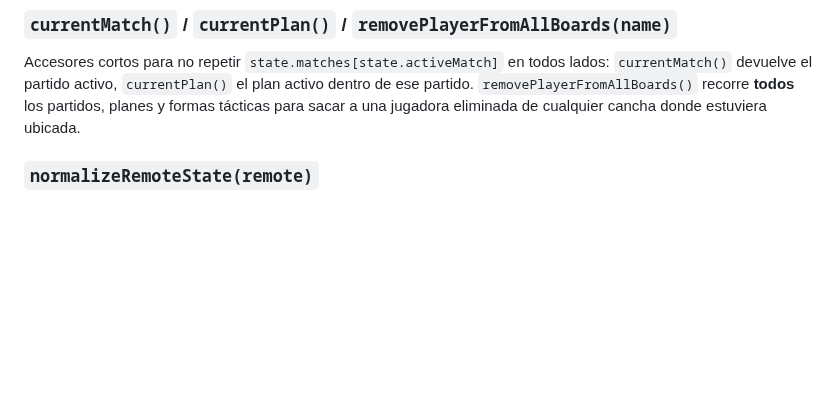
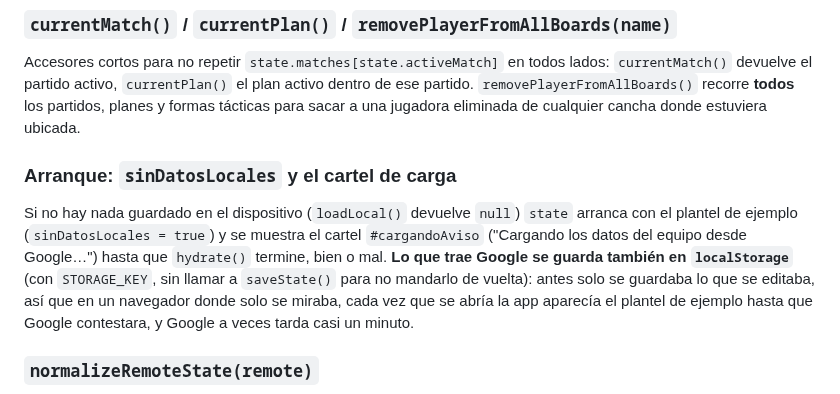
Before and after one commit to Lechuza22/DtCommander, a Markdown page: codemap/js/app.md, the part around the change. GitHub-like rendering; blank space fills up the shorter version.

```diff
--- a/codemap/js/app.md
+++ b/codemap/js/app.md
@@ -288,6 +288,14 @@ todos lados: `currentMatch()` devuelve el partido activo, `currentPlan()`
 el plan activo dentro de ese partido. `removePlayerFromAllBoards()`
 recorre **todos** los partidos, planes y formas tácticas para sacar a una
 jugadora eliminada de cualquier cancha donde estuviera ubicada.
+
+### Arranque: `sinDatosLocales` y el cartel de carga
+
+Si no hay nada guardado en el dispositivo (`loadLocal()` devuelve `null`) `state` arranca con el plantel de ejemplo
+(`sinDatosLocales = true`) y se muestra el cartel `#cargandoAviso` ("Cargando los datos del equipo desde Google…") hasta que
+`hydrate()` termine, bien o mal. **Lo que trae Google se guarda también en `localStorage`** (con `STORAGE_KEY`, sin llamar a
+`saveState()` para no mandarlo de vuelta): antes solo se guardaba lo que se editaba, así que en un navegador donde solo se miraba,
+cada vez que se abría la app aparecía el plantel de ejemplo hasta que Google contestara, y Google a veces tarda casi un minuto.
 
 ### `normalizeRemoteState(remote)`
 
```
